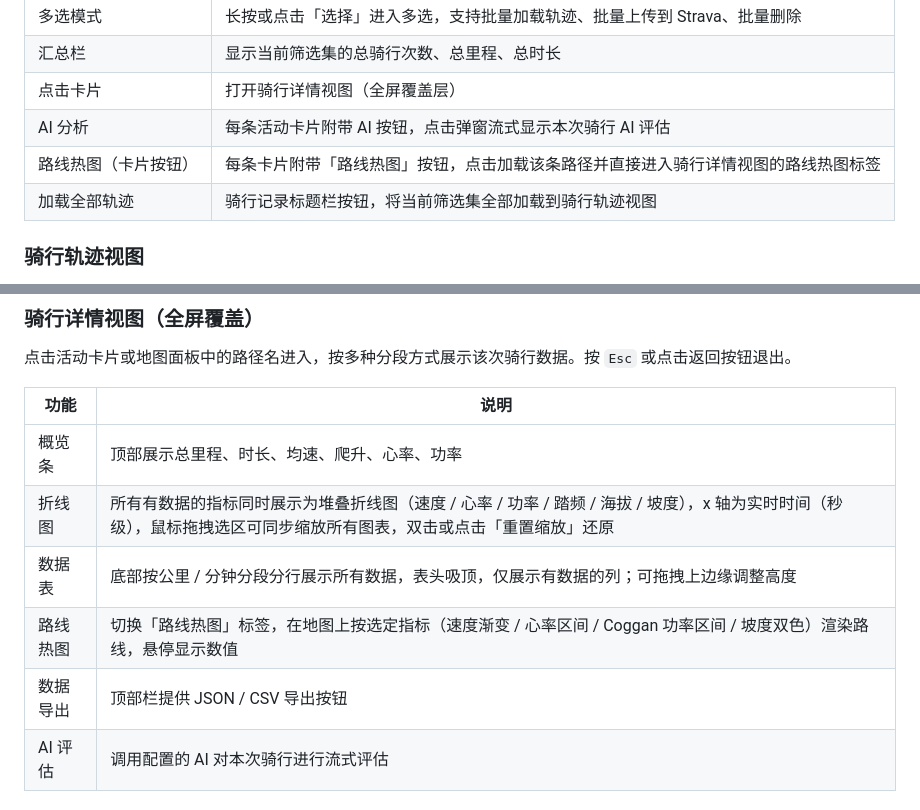
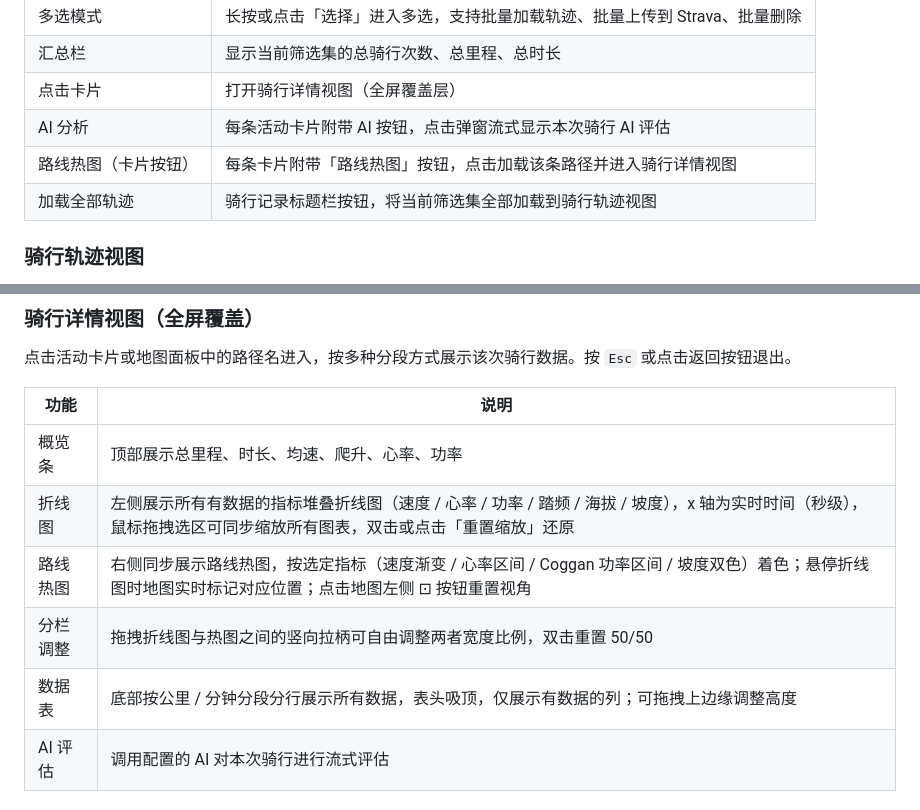
Before and after one commit to CyanWoods/FAFA, a Markdown page: README.md, 2 parts joined by grey strips. Rendered like a GitHub page.

Commit message:
Update# README.md CLAUDE.md - 更新骑行详情视图文档
- 移除过时的「路线热图标签」和「数据导出按钮」描述
- 更新为新的左右分栏布局说明（折线图 | 热图 | 数据表）
- 新增：分栏拖拽、hover 标记联动、视角重置按钮说明
- CLAUDE.md Detail view 描述同步更新架构细节

Co-Authored-By: Claude Sonnet 4.6 <noreply@anthropic.com>

```diff
--- a/README.md
+++ b/README.md
@@ -77,7 +77,7 @@ venv\Scripts\python app.py
 | 汇总栏 | 显示当前筛选集的总骑行次数、总里程、总时长 |
 | 点击卡片 | 打开骑行详情视图（全屏覆盖层） |
 | AI 分析 | 每条活动卡片附带 AI 按钮，点击弹窗流式显示本次骑行 AI 评估 |
-| 路线热图（卡片按钮） | 每条卡片附带「路线热图」按钮，点击加载该条路径并直接进入骑行详情视图的路线热图标签 |
+| 路线热图（卡片按钮） | 每条卡片附带「路线热图」按钮，点击加载该条路径并进入骑行详情视图 |
 | 加载全部轨迹 | 骑行记录标题栏按钮，将当前筛选集全部加载到骑行轨迹视图 |
 
 ### 骑行轨迹视图
@@ -130,10 +130,10 @@ venv\Scripts\python app.py
 | 功能 | 说明 |
 |---|---|
 | 概览条 | 顶部展示总里程、时长、均速、爬升、心率、功率 |
-| 折线图 | 所有有数据的指标同时展示为堆叠折线图（速度 / 心率 / 功率 / 踏频 / 海拔 / 坡度），x 轴为实时时间（秒级），鼠标拖拽选区可同步缩放所有图表，双击或点击「重置缩放」还原 |
+| 折线图 | 左侧展示所有有数据的指标堆叠折线图（速度 / 心率 / 功率 / 踏频 / 海拔 / 坡度），x 轴为实时时间（秒级），鼠标拖拽选区可同步缩放所有图表，双击或点击「重置缩放」还原 |
+| 路线热图 | 右侧同步展示路线热图，按选定指标（速度渐变 / 心率区间 / Coggan 功率区间 / 坡度双色）着色；悬停折线图时地图实时标记对应位置；点击地图左侧 ⊡ 按钮重置视角 |
+| 分栏调整 | 拖拽折线图与热图之间的竖向拉柄可自由调整两者宽度比例，双击重置 50/50 |
 | 数据表 | 底部按公里 / 分钟分段分行展示所有数据，表头吸顶，仅展示有数据的列；可拖拽上边缘调整高度 |
-| 路线热图 | 切换「路线热图」标签，在地图上按选定指标（速度渐变 / 心率区间 / Coggan 功率区间 / 坡度双色）渲染路线，悬停显示数值 |
-| 数据导出 | 顶部栏提供 JSON / CSV 导出按钮 |
 | AI 评估 | 调用配置的 AI 对本次骑行进行流式评估 |
 
 ### 体能管理视图（全屏覆盖）
```
Also changed, not shown: CLAUDE.md (+1 -1 lines).
